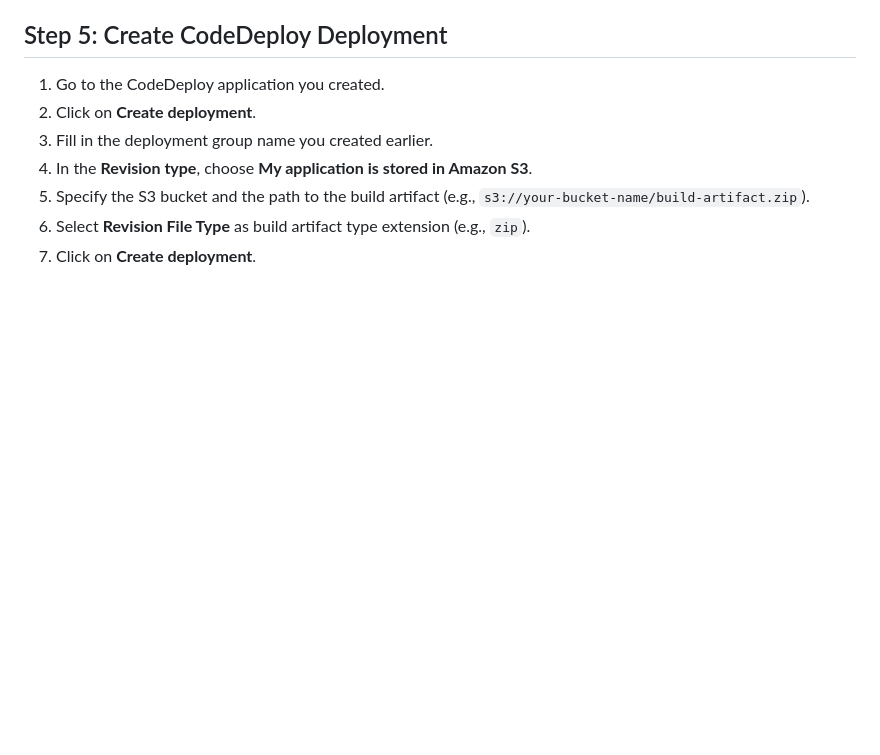
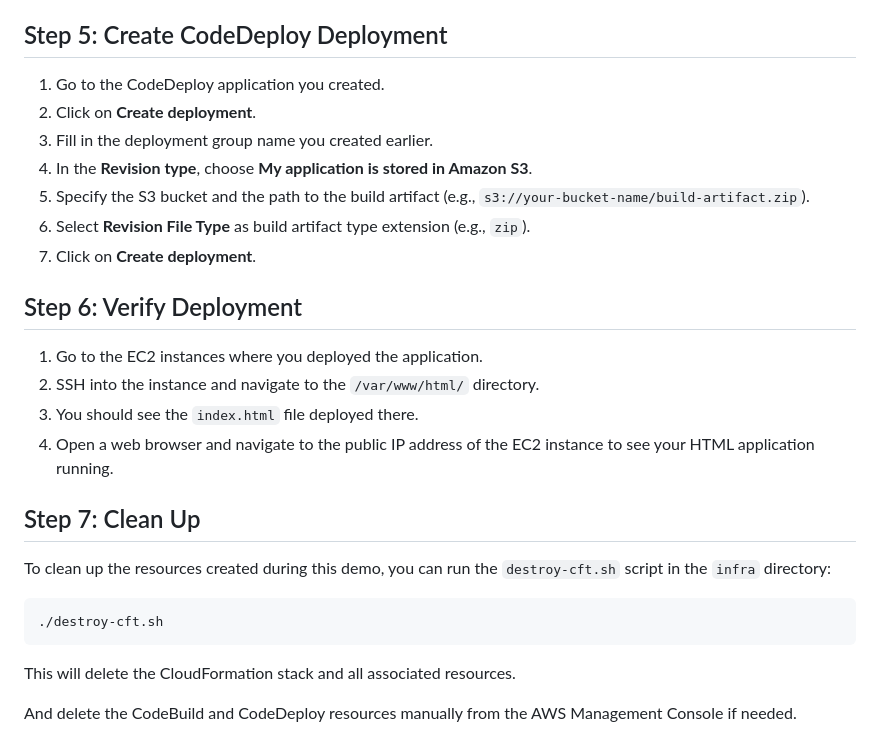
Before and after one commit to anveshmuppeda/mlops, a Markdown page: 002-codebuild-deploy-demo/README.md, the part around the change. Rendered like a GitHub page; blank space fills up the shorter version.

Commit message:
Add deployment verification and cleanup steps to README.md

````diff
--- a/002-codebuild-deploy-demo/README.md
+++ b/002-codebuild-deploy-demo/README.md
@@ -95,3 +95,18 @@ This script will create a CloudFormation stack that sets up the necessary infras
 5. Specify the S3 bucket and the path to the build artifact (e.g., `s3://your-bucket-name/build-artifact.zip`).
 6. Select **Revision File Type** as build artifact type extension (e.g., `zip`).
 7. Click on **Create deployment**.
+
+## Step 6: Verify Deployment
+1. Go to the EC2 instances where you deployed the application.
+2. SSH into the instance and navigate to the `/var/www/html/` directory.
+3. You should see the `index.html` file deployed there.
+4. Open a web browser and navigate to the public IP address of the EC2 instance to see your HTML application running.
+
+## Step 7: Clean Up
+To clean up the resources created during this demo, you can run the `destroy-cft.sh` script in the `infra` directory:
+```bashcd 002-codebuild-deploy-demo/infra
+./destroy-cft.sh
+```
+This will delete the CloudFormation stack and all associated resources.
+
+And delete the CodeBuild and CodeDeploy resources manually from the AWS Management Console if needed.
````
